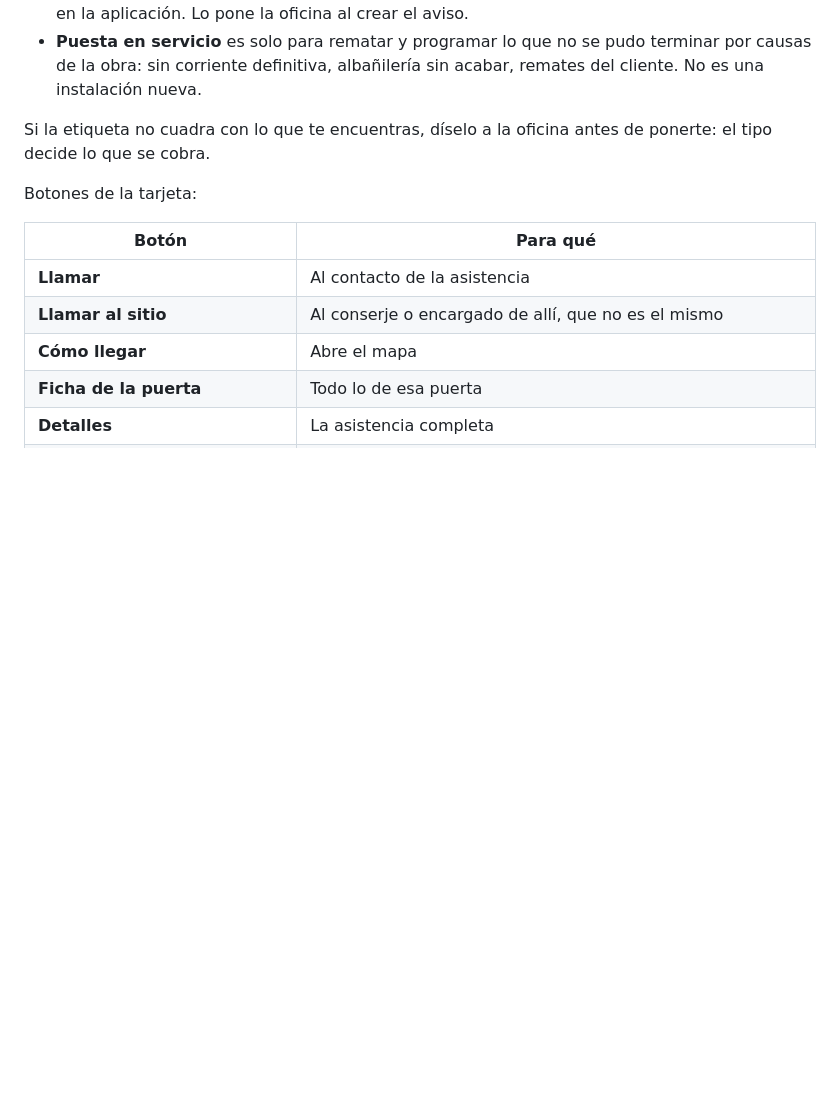
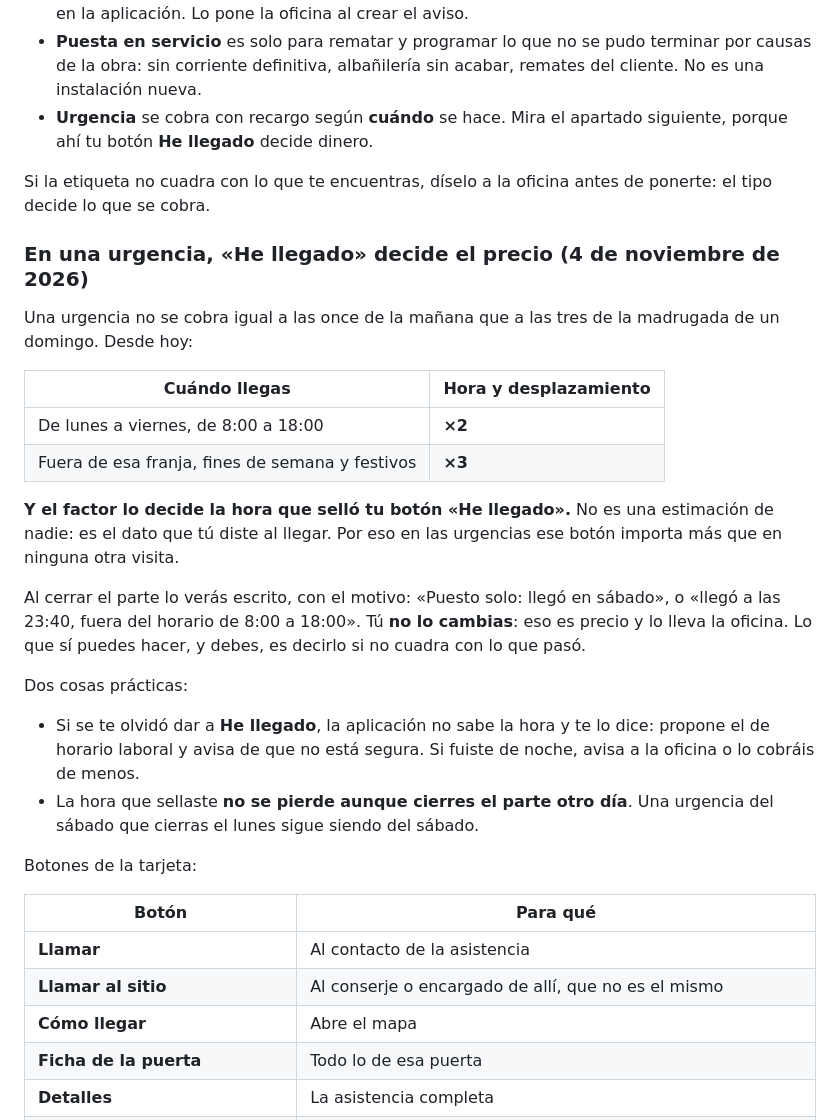
Before and after one commit to lascumbreselpuerto/ariza, a Markdown page: manuales/tecnico.md, the part around one of its changes. GitHub-like rendering; blank space fills up the shorter version.

```diff
--- a/manuales/tecnico.md
+++ b/manuales/tecnico.md
@@ -82,9 +82,38 @@ Lo que te interesa de eso:
 - **Puesta en servicio** es solo para rematar y programar lo que no se pudo
   terminar por causas de la obra: sin corriente definitiva, albañilería sin
   acabar, remates del cliente. No es una instalación nueva.
+- **Urgencia** se cobra con recargo según **cuándo** se hace. Mira el apartado
+  siguiente, porque ahí tu botón **He llegado** decide dinero.
 
 Si la etiqueta no cuadra con lo que te encuentras, díselo a la oficina antes de
 ponerte: el tipo decide lo que se cobra.
+
+### En una urgencia, «He llegado» decide el precio (4 de noviembre de 2026)
+
+Una urgencia no se cobra igual a las once de la mañana que a las tres de la
+madrugada de un domingo. Desde hoy:
+
+| Cuándo llegas | Hora y desplazamiento |
+|---|---|
+| De lunes a viernes, de 8:00 a 18:00 | **×2** |
+| Fuera de esa franja, fines de semana y festivos | **×3** |
+
+**Y el factor lo decide la hora que selló tu botón «He llegado».** No es una
+estimación de nadie: es el dato que tú diste al llegar. Por eso en las urgencias
+ese botón importa más que en ninguna otra visita.
+
+Al cerrar el parte lo verás escrito, con el motivo: «Puesto solo: llegó en
+sábado», o «llegó a las 23:40, fuera del horario de 8:00 a 18:00». Tú **no lo
+cambias**: eso es precio y lo lleva la oficina. Lo que sí puedes hacer, y debes,
+es decirlo si no cuadra con lo que pasó.
+
+Dos cosas prácticas:
+
+- Si se te olvidó dar a **He llegado**, la aplicación no sabe la hora y te lo
+  dice: propone el de horario laboral y avisa de que no está segura. Si fuiste
+  de noche, avisa a la oficina o lo cobráis de menos.
+- La hora que sellaste **no se pierde aunque cierres el parte otro día**. Una
+  urgencia del sábado que cierras el lunes sigue siendo del sábado.
 
 Botones de la tarjeta:
 
```
Also changed, not shown: other parts of manuales/tecnico.md (+2 -2 lines), manuales/formacion.md (+2 -2 lines).
